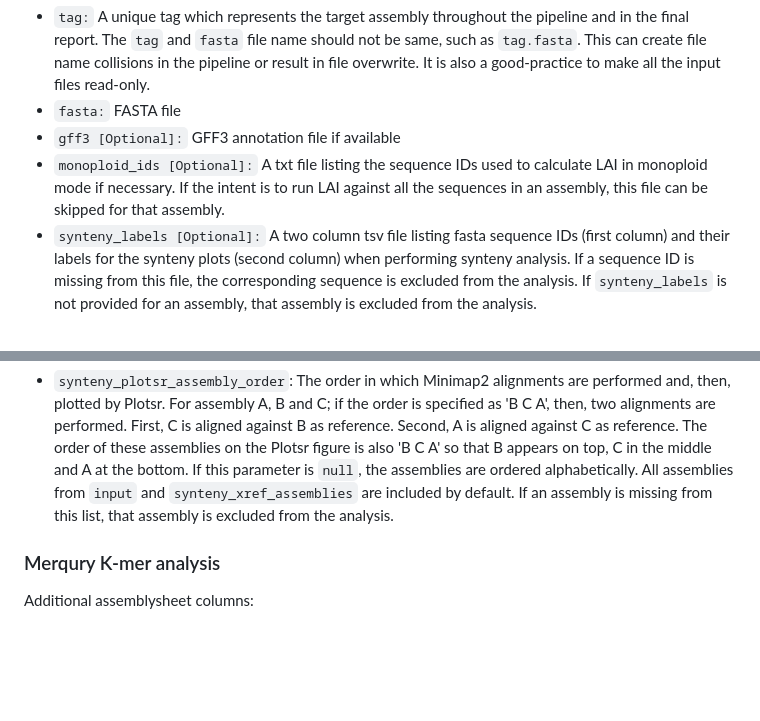
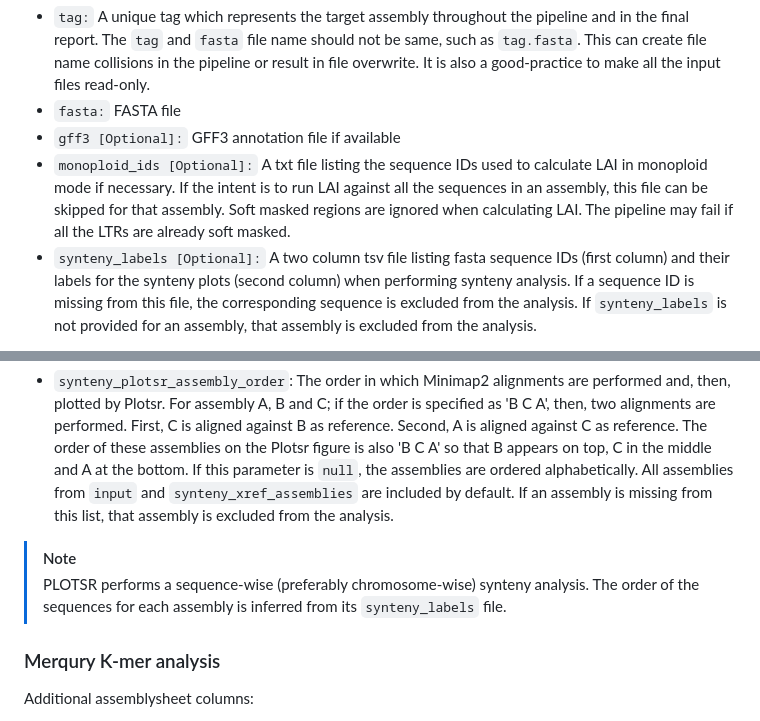
Before and after one commit to Plant-Food-Research-Open/assemblyqc, a Markdown page: docs/usage.md, 2 parts joined by grey strips. GitHub-like rendering; blank space fills up the shorter version.

Commit message:
Fixed a bug in file order for plotsr

```diff
--- a/docs/usage.md
+++ b/docs/usage.md
@@ -7,7 +7,7 @@ You will need to create an assemblysheet with information about the assemblies y
 - `tag:` A unique tag which represents the target assembly throughout the pipeline and in the final report. The `tag` and `fasta` file name should not be same, such as `tag.fasta`. This can create file name collisions in the pipeline or result in file overwrite. It is also a good-practice to make all the input files read-only.
 - `fasta:` FASTA file
 - `gff3 [Optional]:` GFF3 annotation file if available
-- `monoploid_ids [Optional]:` A txt file listing the sequence IDs used to calculate LAI in monoploid mode if necessary. If the intent is to run LAI against all the sequences in an assembly, this file can be skipped for that assembly.
+- `monoploid_ids [Optional]:` A txt file listing the sequence IDs used to calculate LAI in monoploid mode if necessary. If the intent is to run LAI against all the sequences in an assembly, this file can be skipped for that assembly. Soft masked regions are ignored when calculating LAI. The pipeline may fail if all the LTRs are already soft masked.
 - `synteny_labels [Optional]:` A two column tsv file listing fasta sequence IDs (first column) and their labels for the synteny plots (second column) when performing synteny analysis. If a sequence ID is missing from this file, the corresponding sequence is excluded from the analysis. If `synteny_labels` is not provided for an assembly, that assembly is excluded from the analysis.
 
 See the [Merqury](#merqury-k-mer-analysis) section For description of assemblysheet columns related to k-mer analysis with Merqury.
@@ -71,6 +71,9 @@ This section provides additional information for parameters. It does not list al
   - `synteny_labels:` A two column tsv file listing fasta sequence ids (first column) and their labels for the synteny plots (second column)
 
 - `synteny_plotsr_assembly_order`: The order in which Minimap2 alignments are performed and, then, plotted by Plotsr. For assembly A, B and C; if the order is specified as 'B C A', then, two alignments are performed. First, C is aligned against B as reference. Second, A is aligned against C as reference. The order of these assemblies on the Plotsr figure is also 'B C A' so that B appears on top, C in the middle and A at the bottom. If this parameter is `null`, the assemblies are ordered alphabetically. All assemblies from `input` and `synteny_xref_assemblies` are included by default. If an assembly is missing from this list, that assembly is excluded from the analysis.
+
+> [!NOTE]
+> PLOTSR performs a sequence-wise (preferably chromosome-wise) synteny analysis. The order of the sequences for each assembly is inferred from its `synteny_labels` file.
 
 ### Merqury K-mer analysis
 
```
Also changed, not shown: docs/images/plotsr.png, 2 other files.
